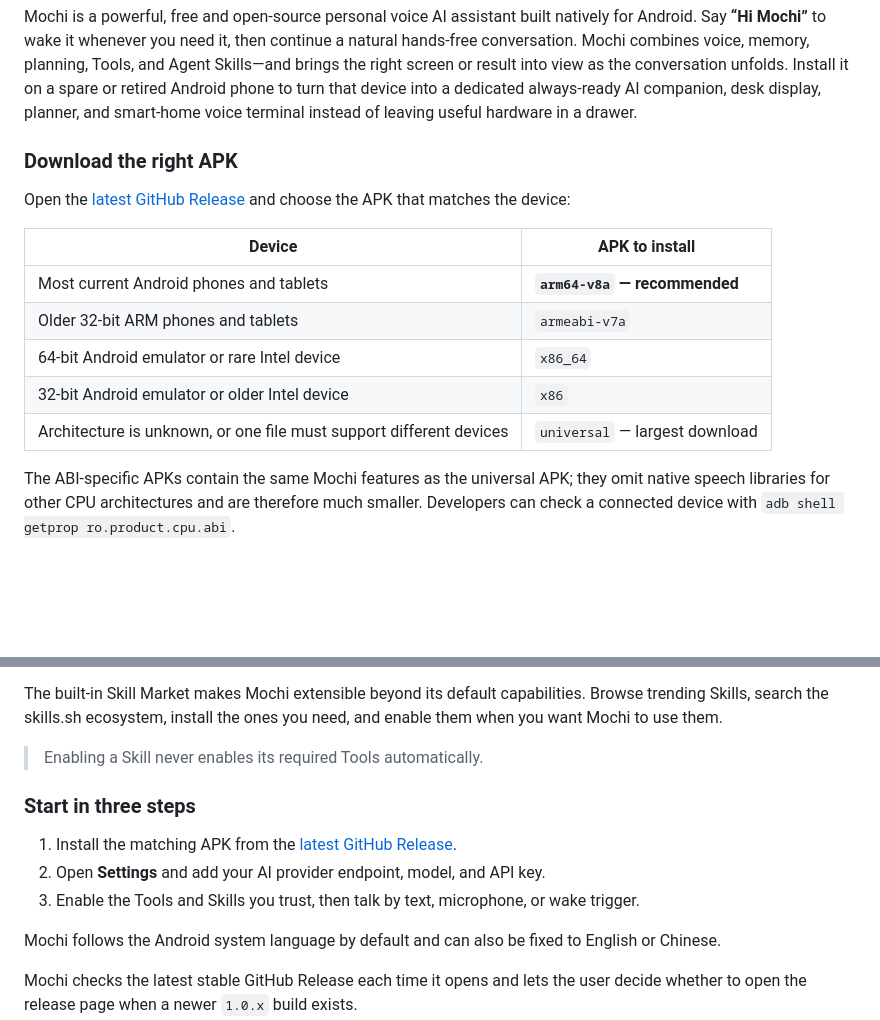
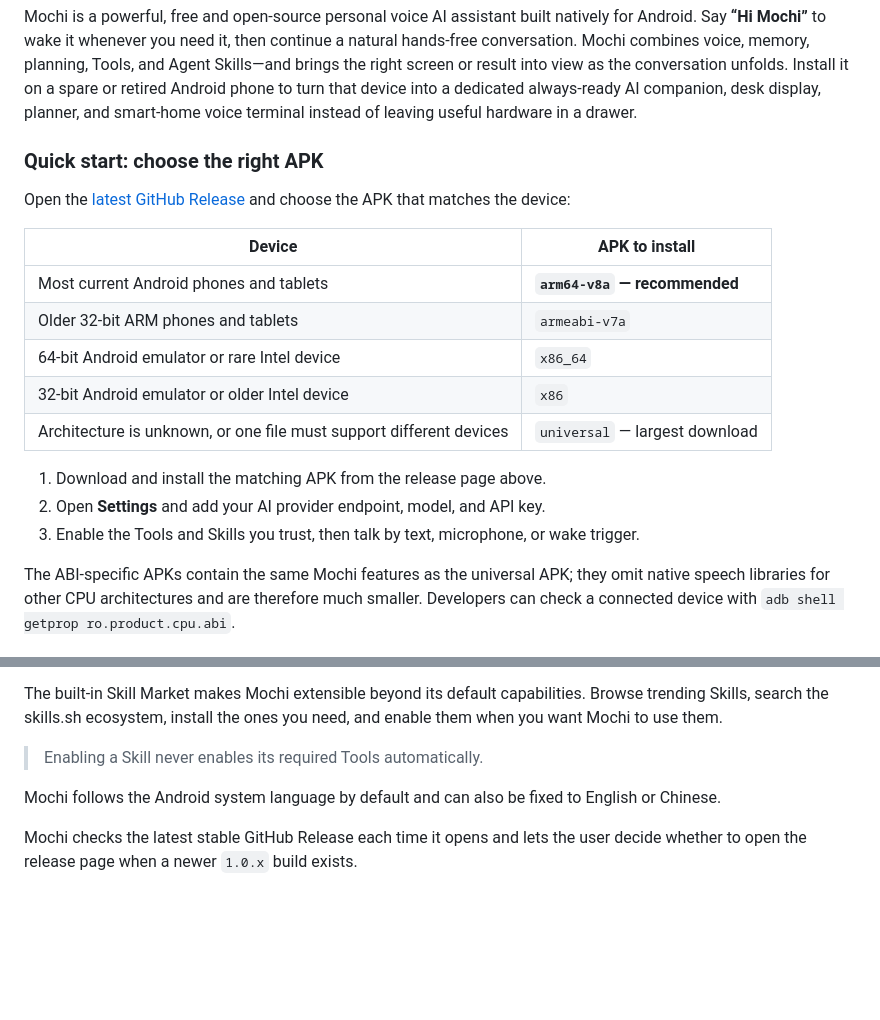
Before and after one commit to gongpx20069/hi-mochi, a Markdown page: README.md, 2 parts joined by grey strips. Drawn GitHub-style; blank space fills up the shorter version.

```diff
--- a/README.md
+++ b/README.md
@@ -30,7 +30,7 @@ phone to turn that device into a dedicated always-ready AI companion, desk
 display, planner, and smart-home voice terminal instead of leaving useful
 hardware in a drawer.
 
-### Download the right APK
+### Quick start: choose the right APK
 
 Open the [latest GitHub Release](https://github.com/gongpx20069/hi-mochi/releases/latest)
 and choose the APK that matches the device:
@@ -42,6 +42,11 @@ and choose the APK that matches the device:
 | 64-bit Android emulator or rare Intel device | `x86_64` |
 | 32-bit Android emulator or older Intel device | `x86` |
 | Architecture is unknown, or one file must support different devices | `universal` — largest download |
+
+1. Download and install the matching APK from the release page above.
+2. Open **Settings** and add your AI provider endpoint, model, and API key.
+3. Enable the Tools and Skills you trust, then talk by text, microphone, or
+   wake trigger.
 
 The ABI-specific APKs contain the same Mochi features as the universal APK;
 they omit native speech libraries for other CPU architectures and are
@@ -149,14 +154,6 @@ the ones you need, and enable them when you want Mochi to use them.
 
 > Enabling a Skill never enables its required Tools automatically.
 
-### Start in three steps
-
-1. Install the matching APK from the
-   [latest GitHub Release](https://github.com/gongpx20069/hi-mochi/releases/latest).
-2. Open **Settings** and add your AI provider endpoint, model, and API key.
-3. Enable the Tools and Skills you trust, then talk by text, microphone, or
-   wake trigger.
-
 Mochi follows the Android system language by default and can also be fixed to
 English or Chinese.
 
```
Also changed, not shown: README.zh-CN.md (+5 -8 lines).
